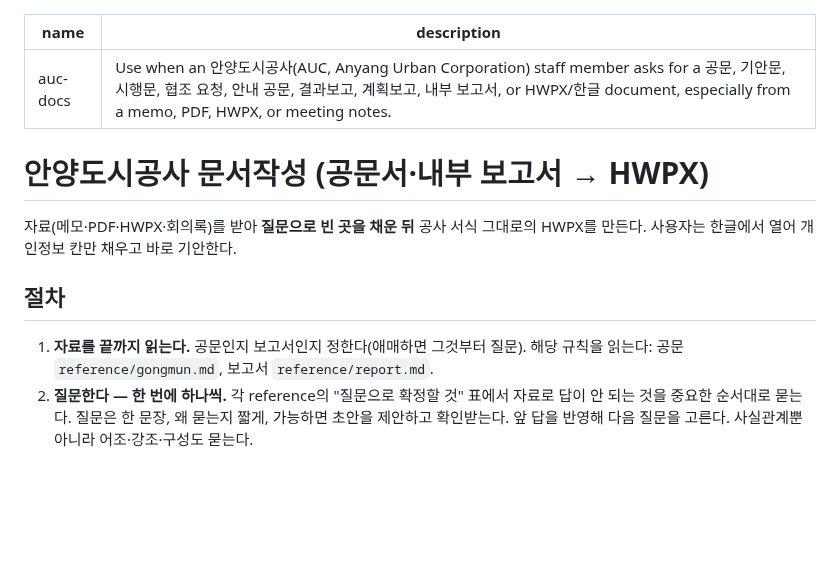
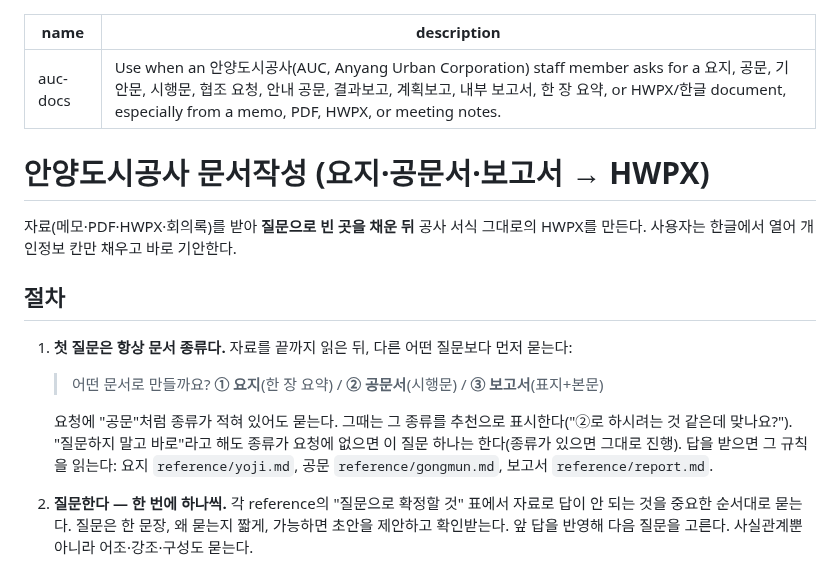
Before and after one commit to tmdguq2002/auc, a Markdown page: skill/auc-docs/SKILL.md, the part around the change. GitHub-like rendering; blank space fills up the shorter version.

```diff
--- a/skill/auc-docs/SKILL.md
+++ b/skill/auc-docs/SKILL.md
@@ -1,17 +1,21 @@
 ---
 name: auc-docs
-description: Use when an 안양도시공사(AUC, Anyang Urban Corporation) staff member asks for a 공문, 기안문, 시행문, 협조 요청, 안내 공문, 결과보고, 계획보고, 내부 보고서, or HWPX/한글 document, especially from a memo, PDF, HWPX, or meeting notes.
+description: Use when an 안양도시공사(AUC, Anyang Urban Corporation) staff member asks for a 요지, 공문, 기안문, 시행문, 협조 요청, 안내 공문, 결과보고, 계획보고, 내부 보고서, 한 장 요약, or HWPX/한글 document, especially from a memo, PDF, HWPX, or meeting notes.
 ---
 
-# 안양도시공사 문서작성 (공문서·내부 보고서 → HWPX)
+# 안양도시공사 문서작성 (요지·공문서·보고서 → HWPX)
 
 자료(메모·PDF·HWPX·회의록)를 받아 **질문으로 빈 곳을 채운 뒤** 공사 서식 그대로의 HWPX를 만든다.
 사용자는 한글에서 열어 개인정보 칸만 채우고 바로 기안한다.
 
 ## 절차
 
-1. **자료를 끝까지 읽는다.** 공문인지 보고서인지 정한다(애매하면 그것부터 질문).
-   해당 규칙을 읽는다: 공문 `reference/gongmun.md`, 보고서 `reference/report.md`.
+1. **첫 질문은 항상 문서 종류다.** 자료를 끝까지 읽은 뒤, 다른 어떤 질문보다 먼저 묻는다:
+   > 어떤 문서로 만들까요? **① 요지**(한 장 요약) / **② 공문서**(시행문) / **③ 보고서**(표지+본문)
+
+   요청에 "공문"처럼 종류가 적혀 있어도 묻는다. 그때는 그 종류를 추천으로 표시한다("②로 하시려는 것 같은데 맞나요?").
+   "질문하지 말고 바로"라고 해도 종류가 요청에 없으면 이 질문 하나는 한다(종류가 있으면 그대로 진행).
+   답을 받으면 그 규칙을 읽는다: 요지 `reference/yoji.md`, 공문 `reference/gongmun.md`, 보고서 `reference/report.md`.
 2. **질문한다 — 한 번에 하나씩.** 각 reference의 "질문으로 확정할 것" 표에서 자료로 답이 안 되는 것을
    중요한 순서대로 묻는다. 질문은 한 문장, 왜 묻는지 짧게, 가능하면 초안을 제안하고 확인받는다.
    앞 답을 반영해 다음 질문을 고른다. 사실관계뿐 아니라 어조·강조·구성도 묻는다.
```
Also changed, not shown: README.md (+41 -14 lines), docs/images/sample-yoji.png (added), 13 other files.
